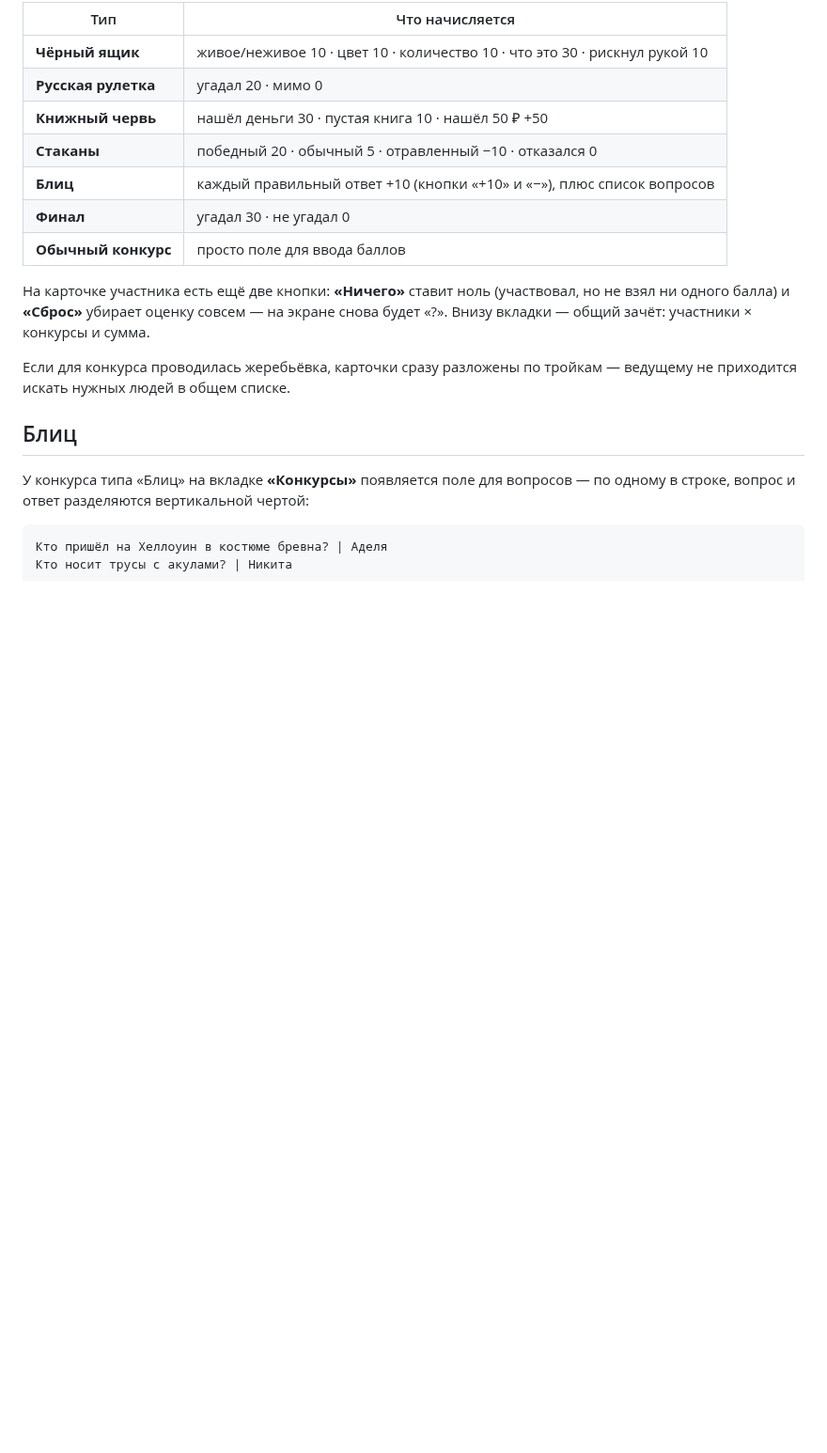
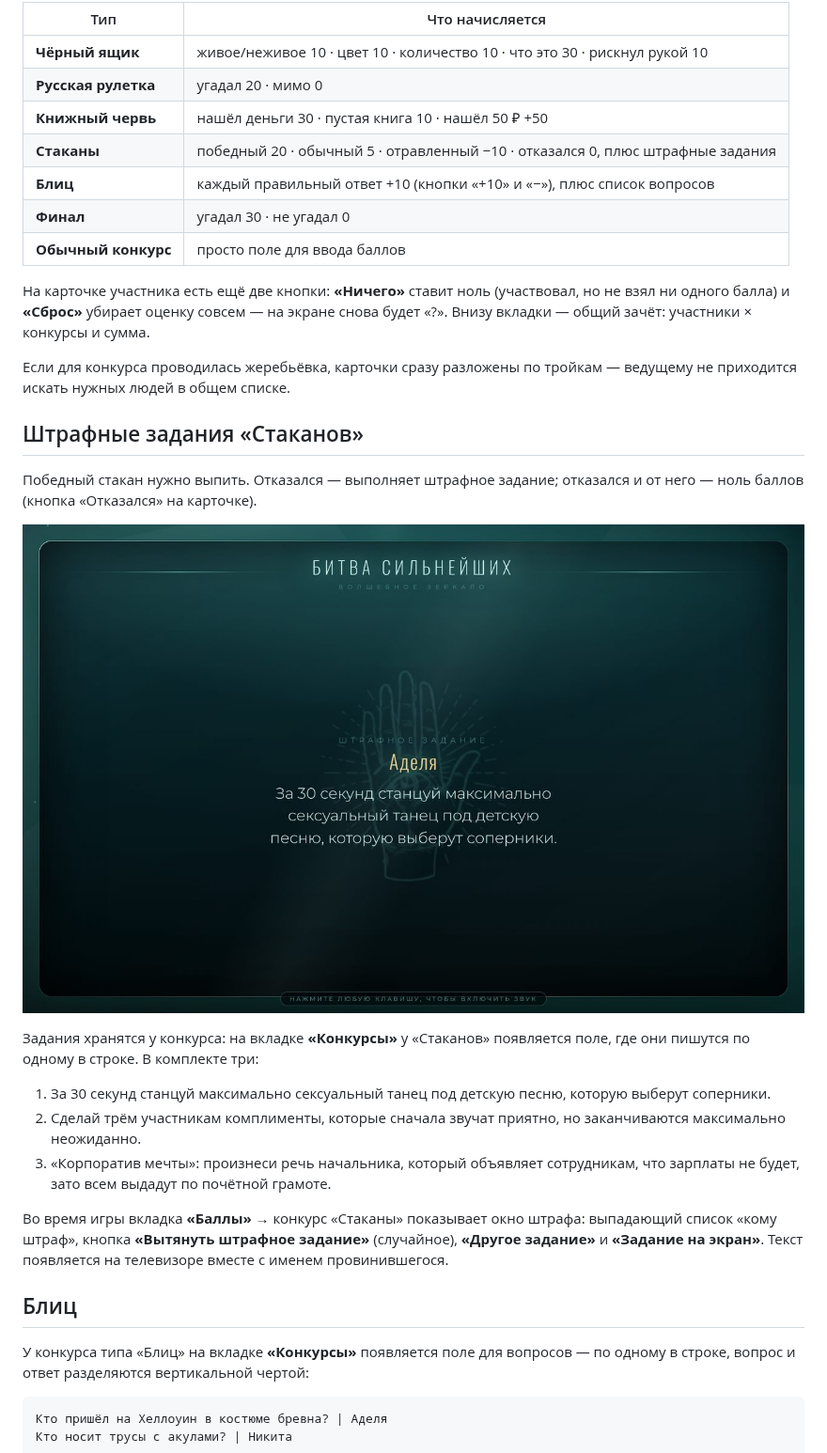
Before and after one commit to alexandrvmr-sudo/claude, a Markdown page: README.md, the part around the change. Shown at 94% size. Rendered like a GitHub page; pictures changed too: docs/penalty.jpg (added); blank space fills up the shorter version.

```diff
--- a/README.md
+++ b/README.md
@@ -89,7 +89,7 @@
 | **Чёрный ящик** | живое/неживое 10 · цвет 10 · количество 10 · что это 30 · рискнул рукой 10 |
 | **Русская рулетка** | угадал 20 · мимо 0 |
 | **Книжный червь** | нашёл деньги 30 · пустая книга 10 · нашёл 50 ₽ +50 |
-| **Стаканы** | победный 20 · обычный 5 · отравленный −10 · отказался 0 |
+| **Стаканы** | победный 20 · обычный 5 · отравленный −10 · отказался 0, плюс штрафные задания |
 | **Блиц** | каждый правильный ответ +10 (кнопки «+10» и «−»), плюс список вопросов |
 | **Финал** | угадал 30 · не угадал 0 |
 | **Обычный конкурс** | просто поле для ввода баллов |
@@ -100,6 +100,28 @@
 
 Если для конкурса проводилась жеребьёвка, карточки сразу разложены по тройкам —
 ведущему не приходится искать нужных людей в общем списке.
+
+## Штрафные задания «Стаканов»
+
+Победный стакан нужно выпить. Отказался — выполняет штрафное задание;
+отказался и от него — ноль баллов (кнопка «Отказался» на карточке).
+
+![Штрафное задание на экране](docs/penalty.jpg)
+
+Задания хранятся у конкурса: на вкладке **«Конкурсы»** у «Стаканов» появляется
+поле, где они пишутся по одному в строке. В комплекте три:
+
+1. За 30 секунд станцуй максимально сексуальный танец под детскую песню,
+   которую выберут соперники.
+2. Сделай трём участникам комплименты, которые сначала звучат приятно,
+   но заканчиваются максимально неожиданно.
+3. «Корпоратив мечты»: произнеси речь начальника, который объявляет
+   сотрудникам, что зарплаты не будет, зато всем выдадут по почётной грамоте.
+
+Во время игры вкладка **«Баллы»** → конкурс «Стаканы» показывает окно штрафа:
+выпадающий список «кому штраф», кнопка **«Вытянуть штрафное задание»**
+(случайное), **«Другое задание»** и **«Задание на экран»**. Текст появляется
+на телевизоре вместе с именем провинившегося.
 
 ## Блиц
 
```
Also changed, not shown: 10 other files.
